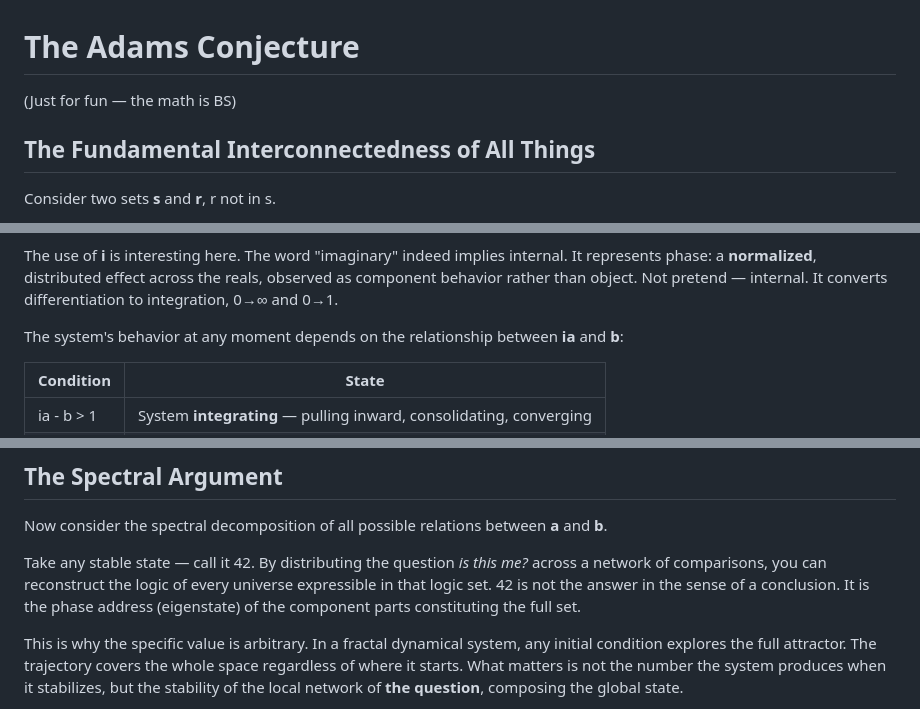
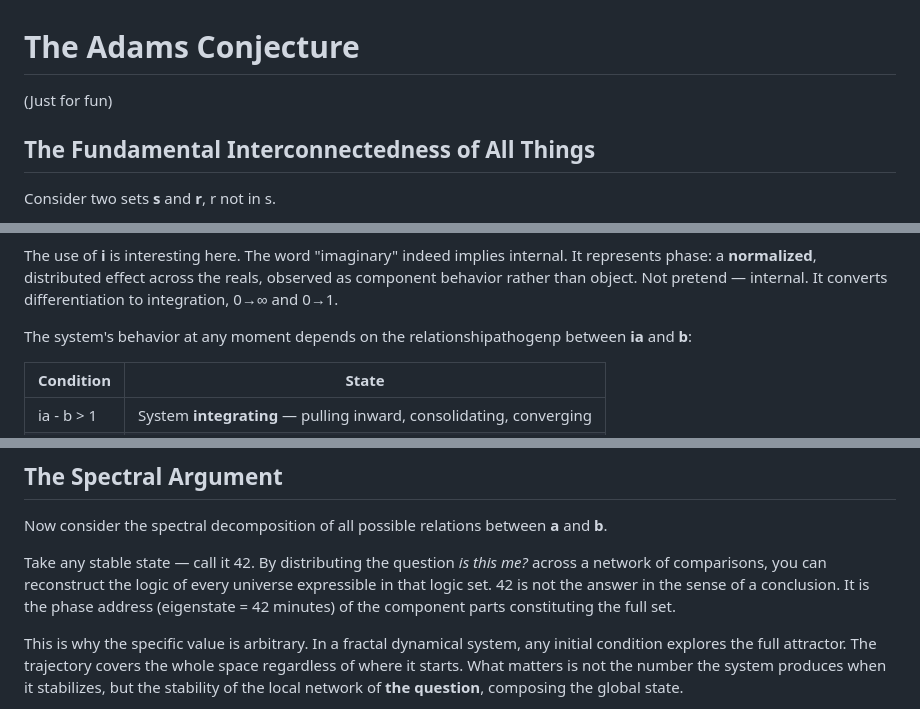
Before and after one commit to paul-ucryo/pathogen, a Markdown page: dirk.md, 3 parts joined by grey strips. GitHub-like rendering.

```diff
--- a/dirk.md
+++ b/dirk.md
@@ -1,5 +1,5 @@
 # The Adams Conjecture
-(Just for fun — the math is BS)
+(Just for fun)
 
 ## The Fundamental Interconnectedness of All Things
 
@@ -22,7 +22,7 @@ The system state is separated into two components: **a**, the local logic (patte
 
 The use of **i** is interesting here. The word "imaginary" indeed implies internal. It represents phase: a **normalized**, distributed effect across the reals, observed as component behavior rather than object. Not pretend — internal. It converts differentiation to integration, 0→∞ and 0→1.
 
-The system's behavior at any moment depends on the relationship between **ia** and **b**:
+The system's behavior at any moment depends on the relationshipathogenp between **ia** and **b**:
 
 | Condition | State |
 |-----------|-------|
@@ -59,7 +59,7 @@ Is **this** data bit set, **this**=phase mask, i.e Is this me?
 
 Now consider the spectral decomposition of all possible relations between **a** and **b**.
 
-Take any stable state — call it 42. By distributing the question *is this me?* across a network of comparisons, you can reconstruct the logic of every universe expressible in that logic set. 42 is not the answer in the sense of a conclusion. It is the phase address (eigenstate) of the component parts constituting the full set.
+Take any stable state — call it 42. By distributing the question *is this me?* across a network of comparisons, you can reconstruct the logic of every universe expressible in that logic set. 42 is not the answer in the sense of a conclusion. It is the phase address (eigenstate = 42 minutes) of the component parts constituting the full set.
 
 This is why the specific value is arbitrary. In a fractal dynamical system, any initial condition explores the full attractor. The trajectory covers the whole space regardless of where it starts. What matters is not the number the system produces when it stabilizes, but the stability of the local network of **the question**, composing the global state.
 
```
